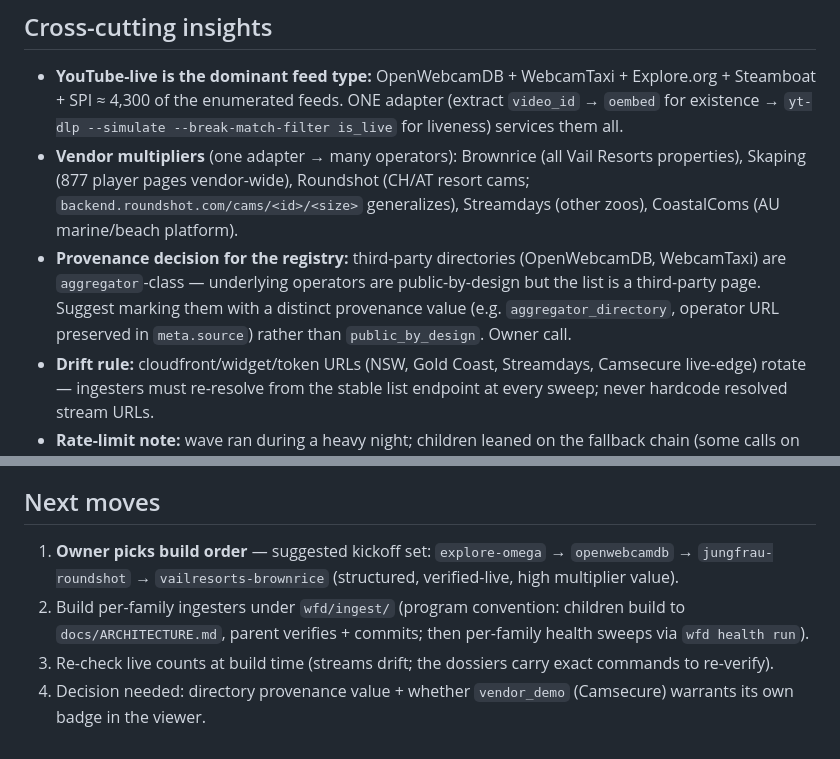
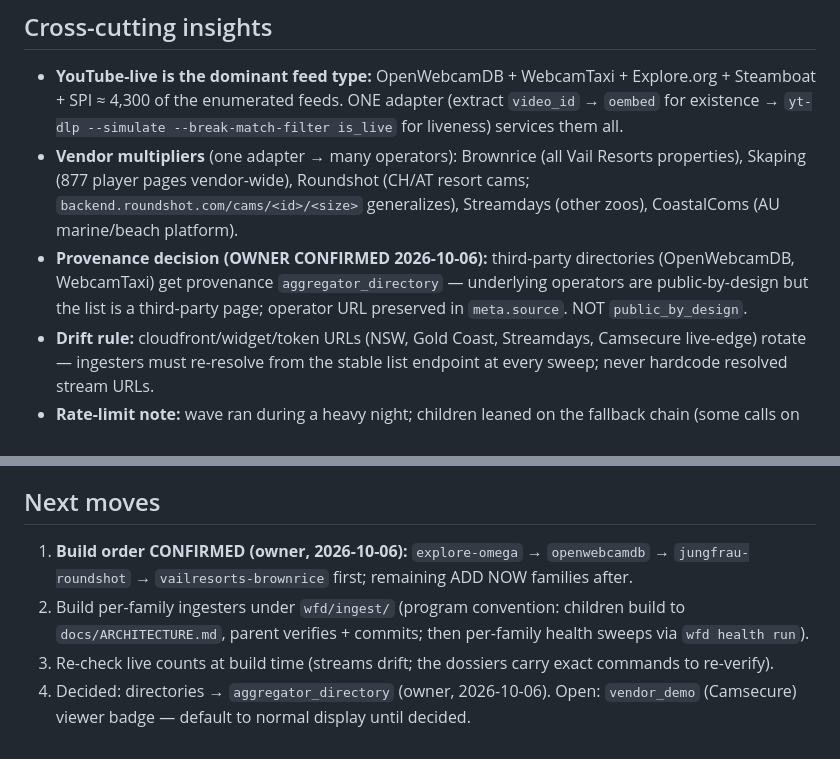
Before and after one commit to ModdySwag/world-feed-db, a Markdown page: research/new-sources/00-SYNTHESIS.md, 2 parts joined by grey strips. GitHub-like rendering.

Commit message:
Save point + resume directive: next session builds top-4 new-source ingesters (explore-omega, openwebcamdb, jungfrau-roundshot, vailresorts-brownrice); provenance decision aggregator_directory recorded (owner)

```diff
--- a/research/new-sources/00-SYNTHESIS.md
+++ b/research/new-sources/00-SYNTHESIS.md
@@ -30,7 +30,7 @@
 
 - **YouTube-live is the dominant feed type:** OpenWebcamDB + WebcamTaxi + Explore.org + Steamboat + SPI ≈ 4,300 of the enumerated feeds. ONE adapter (extract `video_id` → `oembed` for existence → `yt-dlp --simulate --break-match-filter is_live` for liveness) services them all.
 - **Vendor multipliers** (one adapter → many operators): Brownrice (all Vail Resorts properties), Skaping (877 player pages vendor-wide), Roundshot (CH/AT resort cams; `backend.roundshot.com/cams/<id>/<size>` generalizes), Streamdays (other zoos), CoastalComs (AU marine/beach platform).
-- **Provenance decision for the registry:** third-party directories (OpenWebcamDB, WebcamTaxi) are `aggregator`-class — underlying operators are public-by-design but the list is a third-party page. Suggest marking them with a distinct provenance value (e.g. `aggregator_directory`, operator URL preserved in `meta.source`) rather than `public_by_design`. Owner call.
+- **Provenance decision (OWNER CONFIRMED 2026-10-06):** third-party directories (OpenWebcamDB, WebcamTaxi) get provenance `aggregator_directory` — underlying operators are public-by-design but the list is a third-party page; operator URL preserved in `meta.source`. NOT `public_by_design`.
 - **Drift rule:** cloudfront/widget/token URLs (NSW, Gold Coast, Streamdays, Camsecure live-edge) rotate — ingesters must re-resolve from the stable list endpoint at every sweep; never hardcode resolved stream URLs.
 - **Rate-limit note:** wave ran during a heavy night; children leaned on the fallback chain (some calls on OpenRouter/free Nous). Two trailing-call 429s did not lose any work.
 
@@ -48,7 +48,7 @@
 
 ## Next moves
 
-1. **Owner picks build order** — suggested kickoff set: `explore-omega` → `openwebcamdb` → `jungfrau-roundshot` → `vailresorts-brownrice` (structured, verified-live, high multiplier value).
+1. **Build order CONFIRMED (owner, 2026-10-06):** `explore-omega` → `openwebcamdb` → `jungfrau-roundshot` → `vailresorts-brownrice` first; remaining ADD NOW families after.
 2. Build per-family ingesters under `wfd/ingest/` (program convention: children build to `docs/ARCHITECTURE.md`, parent verifies + commits; then per-family health sweeps via `wfd health run`).
 3. Re-check live counts at build time (streams drift; the dossiers carry exact commands to re-verify).
-4. Decision needed: directory provenance value + whether `vendor_demo` (Camsecure) warrants its own badge in the viewer.
+4. Decided: directories → `aggregator_directory` (owner, 2026-10-06). Open: `vendor_demo` (Camsecure) viewer badge — default to normal display until decided.
```
